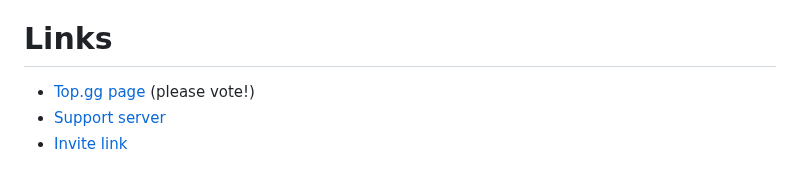
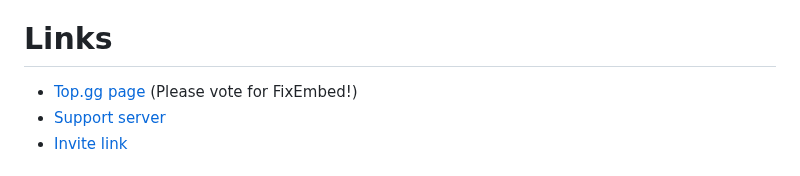
Before and after one commit to kenhendricks00/FixEmbed, a Markdown page: README.md, the part around the change. Drawn GitHub-style.

```diff
--- a/README.md
+++ b/README.md
@@ -29,7 +29,7 @@ Just don't forget to set your bot's token using <code>BOT_TOKEN</code>
 If you need support or have any questions, you can join the [support server](https://discord.gg/QFxTAmtZdn) or open an issue on GitHub.
 
 # Links
-- [Top.gg page](https://top.gg/bot/1173820242305224764) (please vote!)
+- [Top.gg page](https://top.gg/bot/1173820242305224764) (Please vote for FixEmbed!)
 - [Support server](https://discord.gg/QFxTAmtZdn)
 - [Invite link](https://discord.com/oauth2/authorize?client_id=1173820242305224764)
 
```
